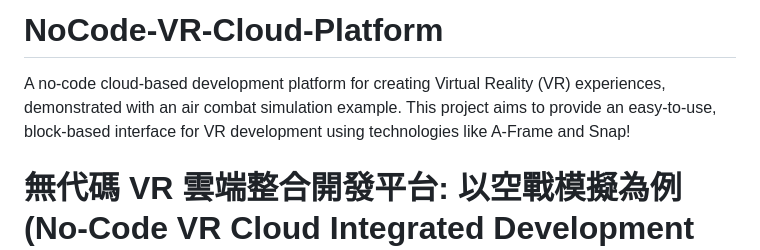
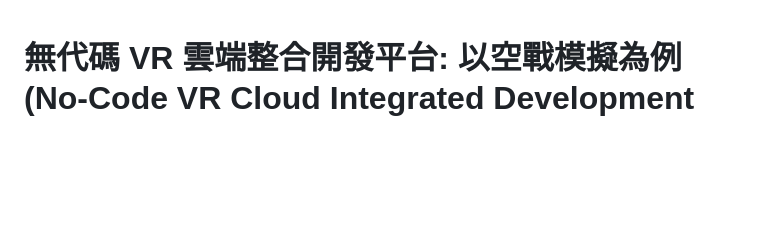
Before and after one commit to jamesswim/NoCode-VR-Cloud-Platform, a Markdown page: README.md, the part around the change. GitHub-like rendering; blank space fills up the shorter version.

```diff
--- a/README.md
+++ b/README.md
@@ -1,5 +1,3 @@
-# NoCode-VR-Cloud-Platform
-A no-code cloud-based development platform for creating Virtual Reality (VR) experiences, demonstrated with an air combat simulation example. This project aims to provide an easy-to-use, block-based interface for VR development using technologies like A-Frame and Snap!
 # 無代碼 VR 雲端整合開發平台: 以空戰模擬為例 (No-Code VR Cloud Integrated Development Platform: Air Combat Simulation Example)
 
 
```
